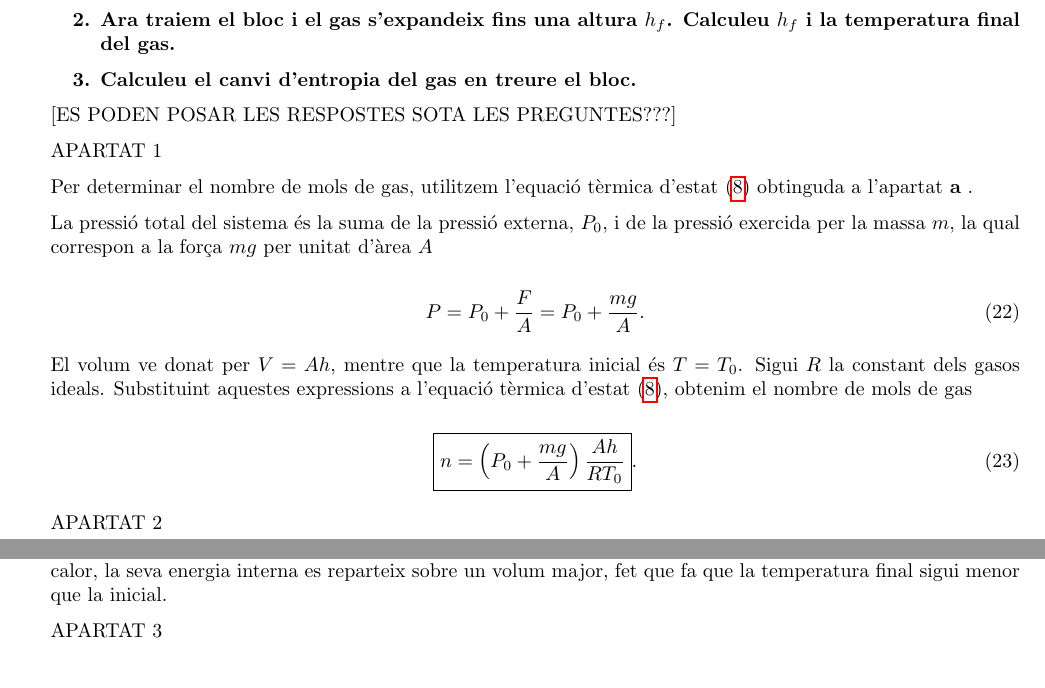
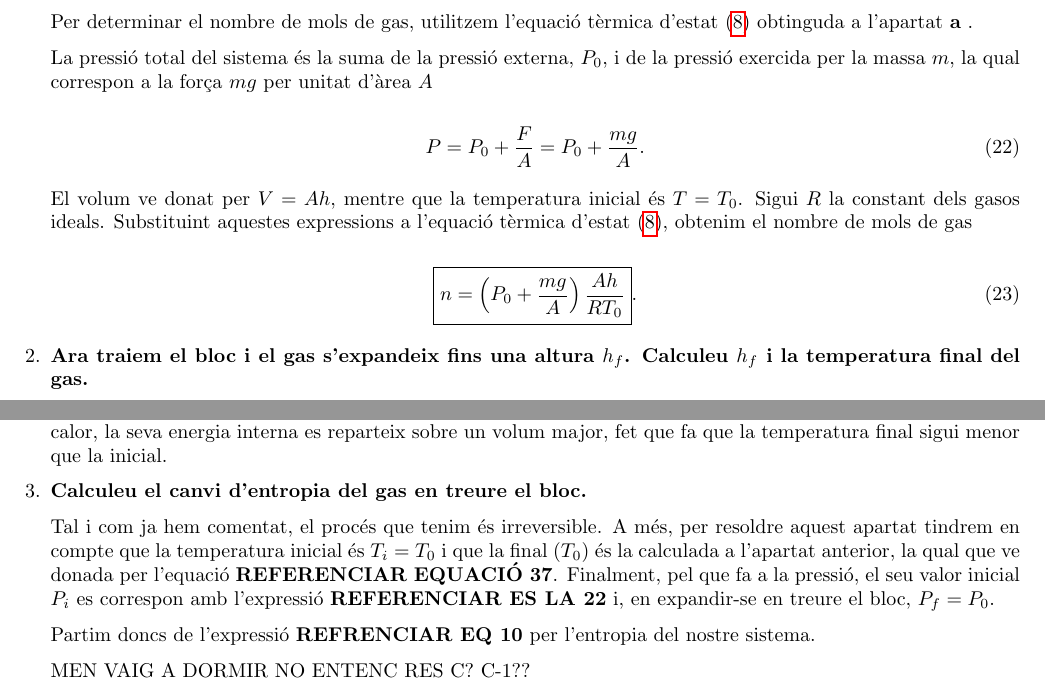
Before and after one commit to elitus7/Entregues-TiME, a LaTeX document (Entrega 1/Entrega 1.tex): two parts of pages 4 and 6 of 6, joined at a grey line, cut so that both start at the same text. Compiled offline with pdfLaTeX.

Commit message:
Nopucmes

```diff
--- a/Entrega 1/Entrega 1.tex
+++ b/Entrega 1/Entrega 1.tex
@@ -13,6 +13,8 @@
 \usepackage[left=1.95cm, right=1.95cm, top=30mm, bottom=20mm]{geometry}
 \usepackage{fancyhdr}
 \usepackage{amssymb}
+\usepackage{enumitem}
+\setlist[enumerate]{leftmargin=0pt, label=\arabic*., labelsep=0.5em}
 \usepackage{graphicx}
 \usepackage{subfigure}
 \usepackage{cancel}
@@ -216,15 +218,9 @@ Notem que això dóna sentit al fet que, per tal que el sistema sigui termodinà
 \textbf{Una certa quantitat d'aquest gas es troba dins d'un recipient cilíndric de secció transversal $A$ de parets adiabàtiques. El cilindre està obert per la part superior i en contacte amb l'atmosfera a pressió $P_0$. Damunt del gas es col·loca un disc adiabàtic de massa menyspreable i un bloc de massa $m$ (veure FIGURA). El disc i el bloc baixen fins a una altura $h$ respecte del fons del cilindre. En aquesta situació el gas es troba en equilibri a temperatura $T_0$.}
 
 
-\begin{enumerate}
+\begin{enumerate}[leftmargin=0pt,label=\arabic*.,labelsep=0.5em,before=\setlength{\parindent}{0pt}]
+
 	\item \textbf{Calculeu el nombre de mols de gas.}
-	\item \textbf{Ara traiem el bloc i el gas s'expandeix fins una altura $h_f$. Calculeu $h_f$ i la temperatura final del gas.}
-	\item \textbf{Calculeu el canvi d'entropia del gas en treure el bloc.}
-\end{enumerate}
-
-[ES PODEN POSAR LES RESPOSTES SOTA LES PREGUNTES???]
-
-APARTAT 1
 
 	Per determinar el nombre de mols de gas, utilitzem l’equació tèrmica d’estat \eqref{eq6} obtinguda a l’apartat \textbf{a} .
 
@@ -241,7 +237,7 @@ El volum ve donat per $V = A h$, mentre que la temperatura inicial és $T = T_0$
 	\end{equation}
 
 
-APARTAT 2
+	\item \textbf{Ara traiem el bloc i el gas s'expandeix fins una altura $h_f$. Calculeu $h_f$ i la temperatura final del gas.}
 
 	Per determinar els valors de $h_f$ i $T$, tornarem a utilitzar l’equació tèrmica d’estat \eqref{eq6} i l’equació calòrica \eqref{eqcalorica}, totes dues obtingudes a l’apartat \textbf{a}.
 
@@ -356,6 +352,12 @@ Finalment, simplificant l’expressió, s’obté
 
 	En aquesta expressió podem veure que $T < T_0$. És coherent ja que, en expandir-se el gas sense transferència de calor, la seva energia interna es reparteix sobre un volum major, fet que fa que la temperatura final sigui menor que la inicial.
 
-APARTAT 3
+	\item \textbf{Calculeu el canvi d'entropia del gas en treure el bloc.}
+\end{enumerate}
+Tal i com ja hem comentat, el procés que tenim és irreversible. A més, per resoldre aquest apartat tindrem en compte que la temperatura inicial és $T_i=T_0$ i que la final ($T_0$) és la calculada a l'apartat anterior, la qual que ve donada per l'equació \textbf{REFERENCIAR EQUACIÓ 37}. Finalment, pel que fa a la pressió, el seu valor inicial $P_i$ es correspon amb l'expressió \textbf{REFERENCIAR ES LA 22} i, en expandir-se en treure el bloc, $P_f=P_0$.
+
+Partim doncs de l'expressió \textbf{REFRENCIAR EQ 10} per l'entropia del nostre sistema.
+
+MEN VAIG A DORMIR NO ENTENC RES C? C-1??
 
 \end{document}
```
Also changed, not shown: Entrega 1/Entrega 1.pdf, 4 other files. Lines whose indentation alone changed are shown as unchanged.
